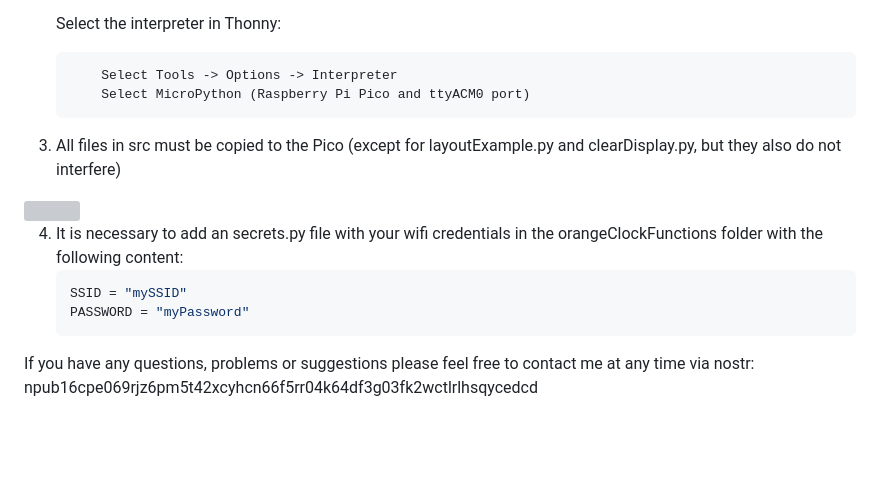
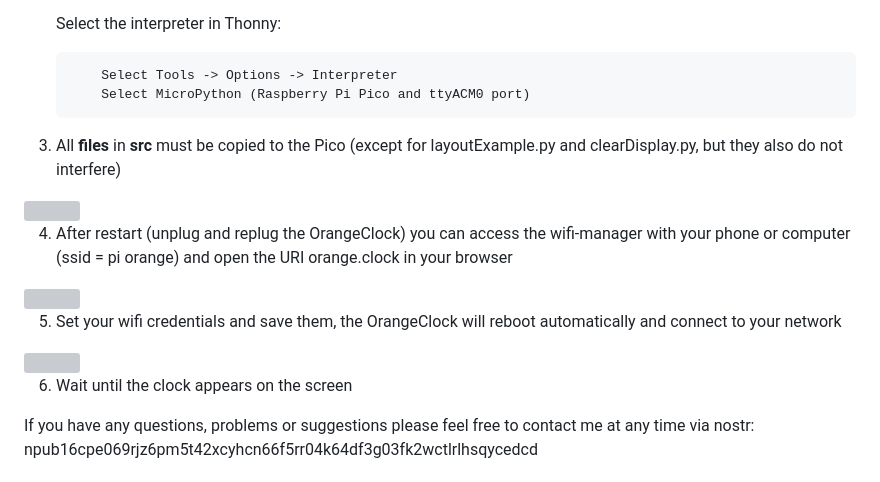
Before and after one commit to marc3linho/OrangeClock, a Markdown page: README.md, the part around the change. Drawn GitHub-style; blank space fills up the shorter version; grey boxes are pictures that could not be loaded.

Commit message:
add information in README.md for wifi-manager

````diff
--- a/README.md
+++ b/README.md
@@ -28,15 +28,19 @@
 		Select MicroPython (Raspberry Pi Pico and ttyACM0 port)
 	```
 
-3. All files in src must be copied to the Pico (except for layoutExample.py and clearDisplay.py, but they also do not interfere)
+3. All **files** in **src** must be copied to the Pico (except for layoutExample.py and clearDisplay.py, but they also do not interfere)
 
 <img src="https://nostr.build/i/nostr.build_87ef17f889ba7f32c0272fabd280c4f4d9da0afbd17f07c45614e4a87be144fa.jpg" width="100%" height="100%">
 
-4. It is necessary to add an secrets.py file with your wifi credentials in the orangeClockFunctions folder with the following content:
-	```python
-	SSID = "mySSID"
-	PASSWORD = "myPassword"
-	```
+4. After restart (unplug and replug the OrangeClock) you can access the wifi-manager with your phone or computer (ssid = pi orange) and open the URI orange.clock in your browser
+
+<img src="https://nostr.build/i/f5720f8e5effc283d49b950350443de2f3d7f1fa907cd417b2e82f3cee267327.jpg" width="50%" >
+
+5. Set your wifi credentials and save them, the OrangeClock will reboot automatically and connect to your network
+
+<img src="https://nostr.build/i/81d8abb3c4665c47c6ec44797d6d6af109045e53f1c746e3b4be2ada332120b5.jpg" width="50%" >
+
+6. Wait until the clock appears on the screen
 
 If you have any questions, problems or suggestions please feel free to contact me at any time via nostr: npub16cpe069rjz6pm5t42xcyhcn66f5rr04k64df3g03fk2wctlrlhsqycedcd
 
````
Also changed, not shown: images/Wifi1.jpg (added), images/orangeclock.jpg (added), images/thonny.jpg (added), images/wifi2.jpg (added).
